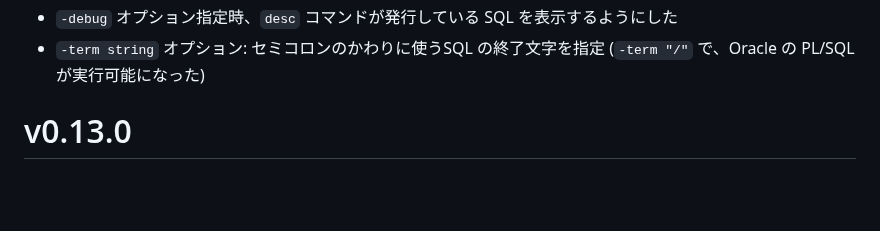
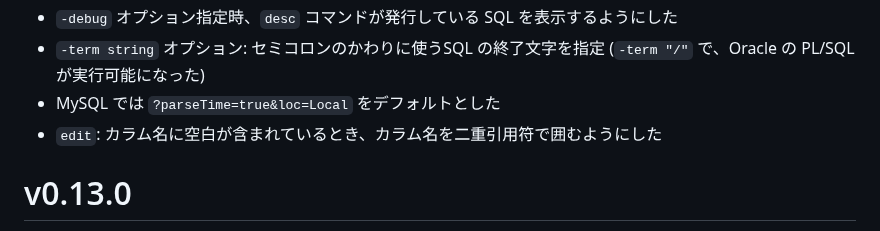
Before and after one commit to hymkor/sqlbless, a Markdown page: release_note_ja.md, the part around the change. GitHub-like rendering; blank space fills up the shorter version.

Commit message:
Update release_note

```diff
--- a/release_note_ja.md
+++ b/release_note_ja.md
@@ -8,6 +8,8 @@
 * `-debug` オプション指定時、`desc` コマンドが発行している SQL を表示するようにした
 * `-term string` オプション: セミコロンのかわりに使うSQL の終了文字を指定
   (`-term "/"` で、Oracle の PL/SQL が実行可能になった)
+* MySQL では `?parseTime=true&loc=Local` をデフォルトとした
+* `edit`: カラム名に空白が含まれているとき、カラム名を二重引用符で囲むようにした
 
 v0.13.0
 =======
```
Also changed, not shown: release_note_en.md (+2 -0 lines).
